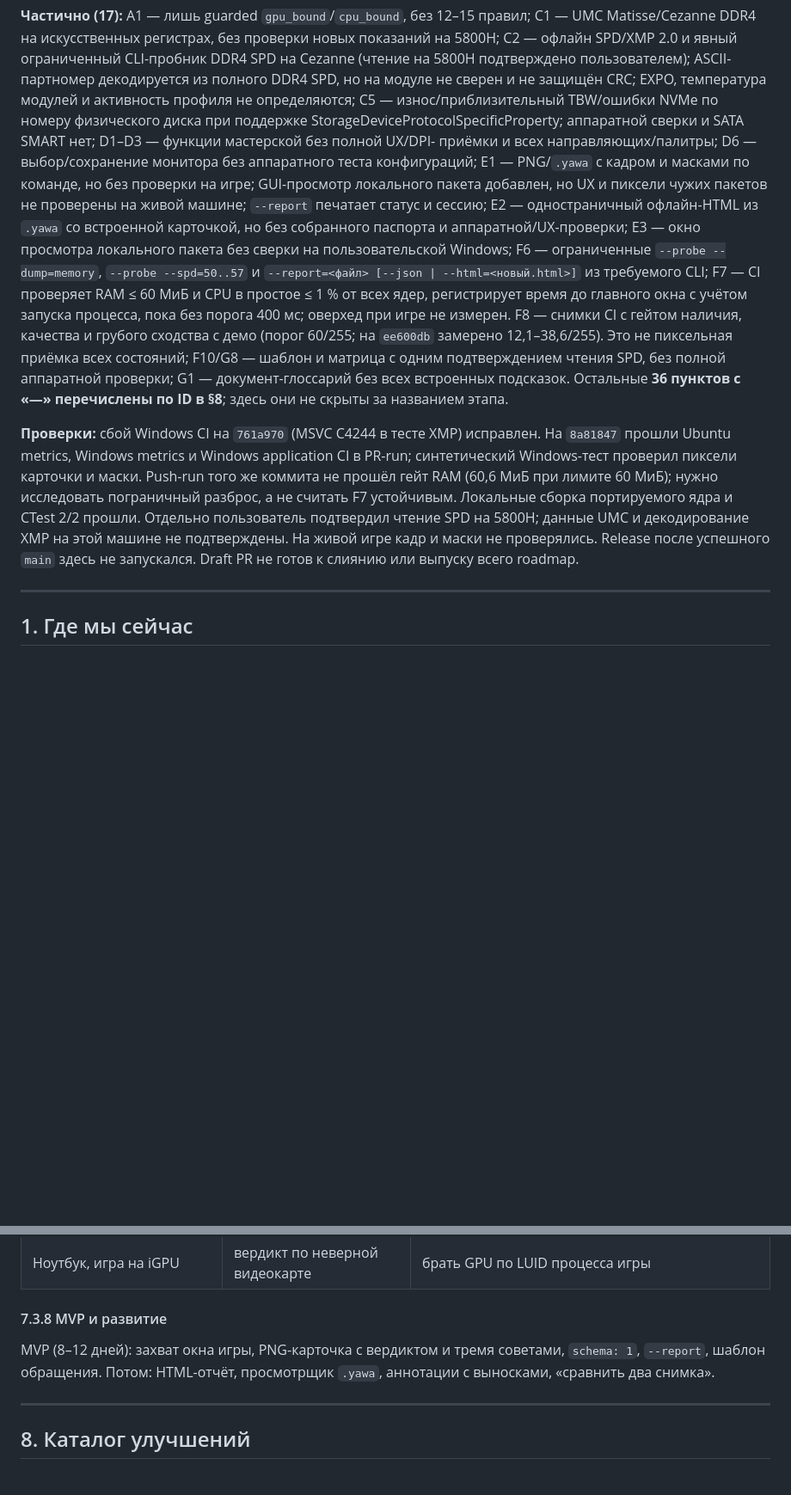
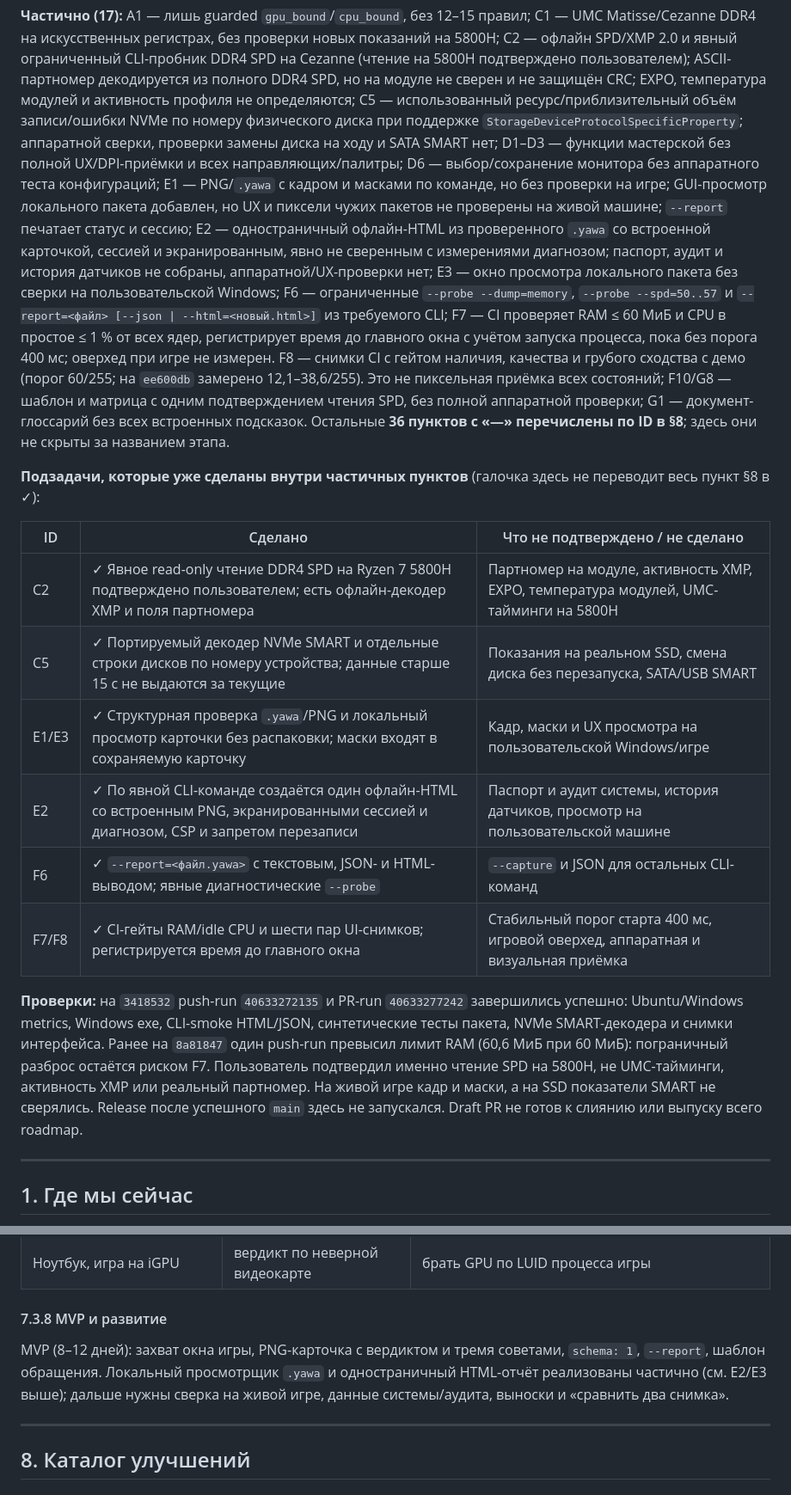
Before and after one commit to YawaRust/YawaFpsHub, a Markdown page: docs/roadmap.md, 2 parts joined by grey strips. Shown at 86% size. GitHub-like rendering; blank space fills up the shorter version.

Commit message:
Уточнить выполненные подзадачи и проверки roadmap
Co-authored-by: arena-agent <297053741+arena-agent@users.noreply.github.com>

```diff
--- a/docs/roadmap.md
+++ b/docs/roadmap.md
@@ -64,15 +64,17 @@ C1 — UMC Matisse/Cezanne DDR4 на искусственных регистра
 DDR4 SPD на Cezanne (чтение на 5800H подтверждено пользователем); ASCII-партномер
 декодируется из полного DDR4 SPD, но на модуле не сверен и не защищён CRC;
 EXPO, температура модулей и активность профиля не определяются; C5 —
-износ/приблизительный TBW/ошибки NVMe по номеру физического диска при поддержке
-StorageDeviceProtocolSpecificProperty; аппаратной сверки и SATA SMART нет; D1–D3 — функции мастерской без полной UX/DPI-
-приёмки и всех направляющих/палитры; D6 — выбор/сохранение монитора без аппаратного
+использованный ресурс/приблизительный объём записи/ошибки NVMe по номеру физического
+диска при поддержке `StorageDeviceProtocolSpecificProperty`; аппаратной сверки,
+проверки замены диска на ходу и SATA SMART нет; D1–D3 — функции мастерской без полной
+UX/DPI-приёмки и всех направляющих/палитры; D6 — выбор/сохранение монитора без аппаратного
 теста конфигураций; E1 — PNG/`.yawa` с кадром и масками по команде, но без проверки
 на игре; GUI-просмотр локального пакета добавлен, но UX и пиксели чужих
 пакетов не проверены на живой машине; `--report` печатает статус и сессию;
-E2 — одностраничный офлайн-HTML из `.yawa` со встроенной карточкой, но без
-собранного паспорта и аппаратной/UX-проверки; E3 — окно просмотра локального
-пакета без сверки на пользовательской Windows;
+E2 — одностраничный офлайн-HTML из проверенного `.yawa` со встроенной карточкой,
+сессией и экранированным, явно не сверенным с измерениями диагнозом; паспорт,
+аудит и история датчиков не собраны, аппаратной/UX-проверки нет; E3 — окно
+просмотра локального пакета без сверки на пользовательской Windows;
 F6 — ограниченные `--probe --dump=memory`, `--probe --spd=50..57` и
 `--report=<файл> [--json | --html=<новый.html>]` из требуемого CLI;
 F7 — CI проверяет RAM ≤ 60 МиБ и CPU в простое ≤ 1 % от всех ядер,
@@ -84,15 +86,27 @@ F7 — CI проверяет RAM ≤ 60 МиБ и CPU в простое ≤ 1 %
 Остальные **36 пунктов с «—» перечислены по ID в §8**; здесь они не скрыты за
 названием этапа.
 
-**Проверки:** сбой Windows CI на `761a970` (MSVC C4244 в тесте XMP) исправлен.
-На `8a81847` прошли Ubuntu metrics, Windows metrics и Windows application CI
-в PR-run; синтетический Windows-тест проверил пиксели карточки и маски. Push-run
-того же коммита не прошёл гейт RAM (60,6 МиБ при лимите 60 МиБ); нужно исследовать
-пограничный разброс, а не считать F7 устойчивым. Локальные сборка портируемого
-ядра и CTest 2/2 прошли. Отдельно пользователь подтвердил чтение SPD на 5800H;
-данные UMC и декодирование XMP на этой машине не подтверждены. На живой игре
-кадр и маски не проверялись.
-Release после успешного `main` здесь не запускался. Draft PR не готов к слиянию или выпуску всего roadmap.
+**Подзадачи, которые уже сделаны внутри частичных пунктов** (галочка здесь не
+переводит весь пункт §8 в ✓):
+
+| ID | Сделано | Что не подтверждено / не сделано |
+|---|---|---|
+| C2 | ✓ Явное read-only чтение DDR4 SPD на Ryzen 7 5800H подтверждено пользователем; есть офлайн-декодер XMP и поля партномера | Партномер на модуле, активность XMP, EXPO, температура модулей, UMC-тайминги на 5800H |
+| C5 | ✓ Портируемый декодер NVMe SMART и отдельные строки дисков по номеру устройства; данные старше 15 с не выдаются за текущие | Показания на реальном SSD, смена диска без перезапуска, SATA/USB SMART |
+| E1/E3 | ✓ Структурная проверка `.yawa`/PNG и локальный просмотр карточки без распаковки; маски входят в сохраняемую карточку | Кадр, маски и UX просмотра на пользовательской Windows/игре |
+| E2 | ✓ По явной CLI-команде создаётся один офлайн-HTML со встроенным PNG, экранированными сессией и диагнозом, CSP и запретом перезаписи | Паспорт и аудит системы, история датчиков, просмотр на пользовательской машине |
+| F6 | ✓ `--report=<файл.yawa>` с текстовым, JSON- и HTML-выводом; явные диагностические `--probe` | `--capture` и JSON для остальных CLI-команд |
+| F7/F8 | ✓ CI-гейты RAM/idle CPU и шести пар UI-снимков; регистрируется время до главного окна | Стабильный порог старта 400 мс, игровой оверхед, аппаратная и визуальная приёмка |
+
+**Проверки:** на `3418532` push-run `40633272135` и PR-run `40633277242`
+завершились успешно: Ubuntu/Windows metrics, Windows exe, CLI-smoke HTML/JSON,
+синтетические тесты пакета, NVMe SMART-декодера и снимки интерфейса.
+Ранее на `8a81847` один push-run превысил лимит RAM (60,6 МиБ при 60 МиБ):
+пограничный разброс остаётся риском F7. Пользователь подтвердил именно чтение
+SPD на 5800H, не UMC-тайминги, активность XMP или реальный партномер.
+На живой игре кадр и маски, а на SSD показатели SMART не сверялись.
+Release после успешного `main` здесь не запускался. Draft PR не готов к слиянию
+или выпуску всего roadmap.
 
 ---
 
@@ -757,8 +771,9 @@ struct Finding {
 #### 7.3.8 MVP и развитие
 
 MVP (8–12 дней): захват окна игры, PNG-карточка с вердиктом и тремя советами,
-`schema: 1`, `--report`, шаблон обращения. Потом: HTML-отчёт, просмотрщик `.yawa`,
-аннотации с выносками, «сравнить два снимка».
+`schema: 1`, `--report`, шаблон обращения. Локальный просмотрщик `.yawa` и
+одностраничный HTML-отчёт реализованы частично (см. E2/E3 выше); дальше нужны
+сверка на живой игре, данные системы/аудита, выноски и «сравнить два снимка».
 
 ---
 
```
